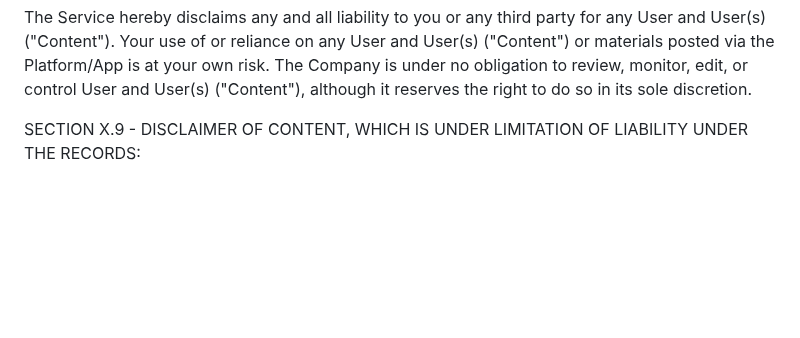
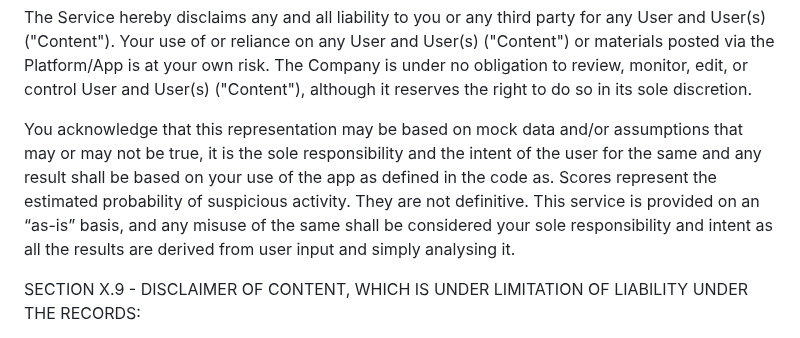
Before and after one commit to space-contributes/arby-audio_3d, a Markdown page: LICENSE.md, the part around the change. Drawn GitHub-style; blank space fills up the shorter version.

```diff
--- a/LICENSE.md
+++ b/LICENSE.md
@@ -143,6 +143,7 @@ SECTION X.7 - FURTHER DISCLAIMER OF LIABILITY
 
  The Service hereby disclaims any and all liability to you or any third party for any User and User(s) ("Content"). Your use of or reliance on any User and User(s) ("Content") or materials posted via the Platform/App is at your own risk. The Company is under no obligation to review, monitor, edit, or control User and User(s) ("Content"), although it reserves the right to do so in its sole discretion.
 
+You acknowledge that this representation may be based on mock data and/or assumptions that may or may not be true, it is the sole responsibility and the intent of the user for the same and any result shall be based on your use of the app as defined in the code as. Scores represent the estimated probability of suspicious activity. They are not definitive. This service is provided on an “as-is” basis, and any misuse of the same shall be considered your sole responsibility and intent as all the results are derived from user input and simply analysing it.
 
  SECTION X.9 - DISCLAIMER OF CONTENT, WHICH IS UNDER LIMITATION OF LIABILITY UNDER THE RECORDS:
 
```
